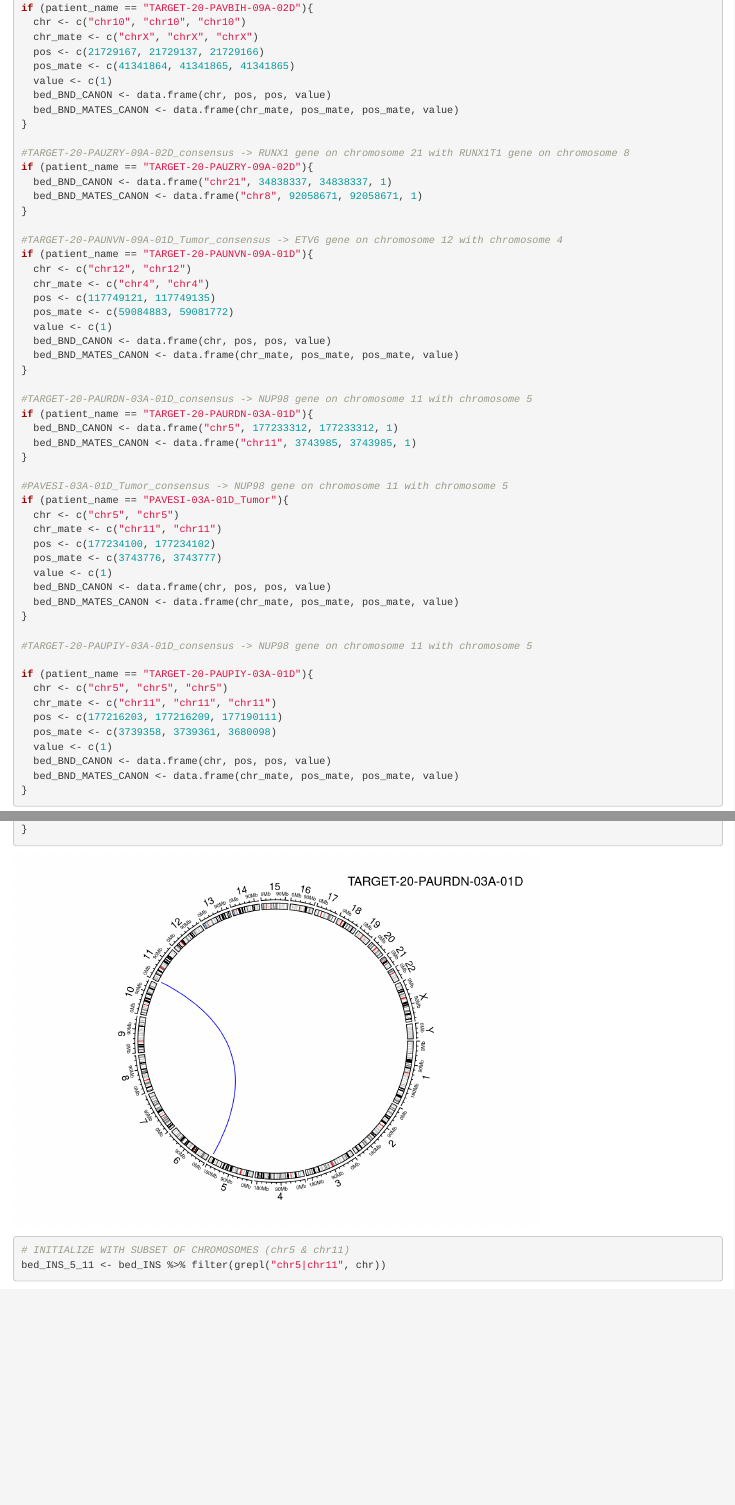
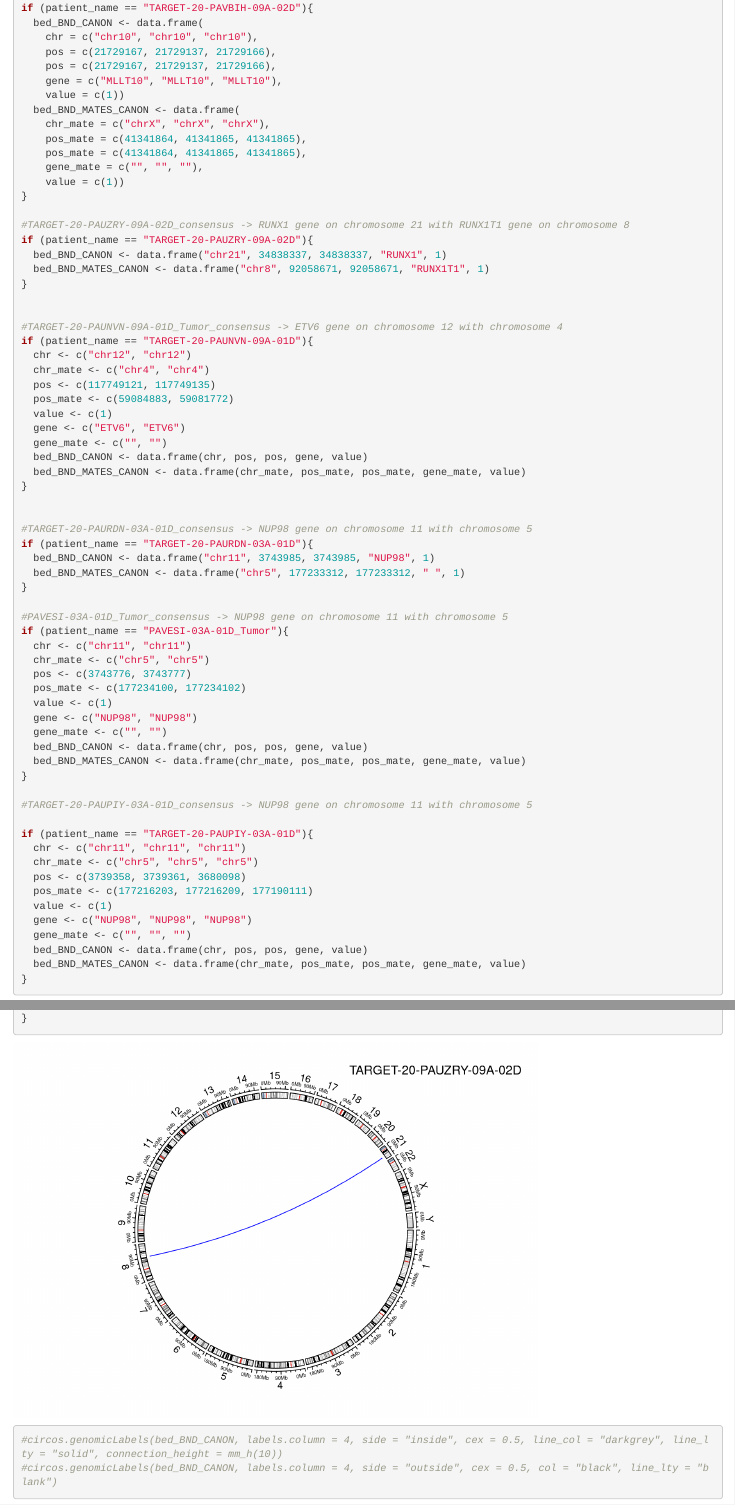
Before and after one commit to Meshinchi-Lab/BGMP_Student_Project_2024, an R Markdown document (Circos/CIRCOS.Rmd): the page in a window 1100 px wide, from 2140 px down before the commit and from 2210 px down after it, so that both start at the same text, and a second part further down, joined at a grey line. Rendered offline with R 4.5, knitr and Pandoc, with nearby package versions; some code elsewhere in the file could not run offline.

Commit message:
added code for genomic labels (commented out)

````diff
--- a/Circos/CIRCOS.Rmd
+++ b/Circos/CIRCOS.Rmd
@@ -73,20 +79,26 @@
 
 #TARGET-20-PAVBIH-09A-02D_consensus -> MLLT10 gene on chromosome 10 with chromosome X
 if (patient_name == "TARGET-20-PAVBIH-09A-02D"){
-  chr <- c("chr10", "chr10", "chr10")
-  chr_mate <- c("chrX", "chrX", "chrX")
-  pos <- c(21729167, 21729137, 21729166)
-  pos_mate <- c(41341864, 41341865, 41341865)
-  value <- c(1)
-  bed_BND_CANON <- data.frame(chr, pos, pos, value)
-  bed_BND_MATES_CANON <- data.frame(chr_mate, pos_mate, pos_mate, value)
+  bed_BND_CANON <- data.frame(
+    chr = c("chr10", "chr10", "chr10"),
+    pos = c(21729167, 21729137, 21729166),
+    pos = c(21729167, 21729137, 21729166),
+    gene = c("MLLT10", "MLLT10", "MLLT10"),
+    value = c(1))
+  bed_BND_MATES_CANON <- data.frame(
+    chr_mate = c("chrX", "chrX", "chrX"),
+    pos_mate = c(41341864, 41341865, 41341865),
+    pos_mate = c(41341864, 41341865, 41341865),
+    gene_mate = c("", "", ""),
+    value = c(1))
 }
 
 #TARGET-20-PAUZRY-09A-02D_consensus -> RUNX1 gene on chromosome 21 with RUNX1T1 gene on chromosome 8
 if (patient_name == "TARGET-20-PAUZRY-09A-02D"){
-  bed_BND_CANON <- data.frame("chr21", 34838337, 34838337, 1)
-  bed_BND_MATES_CANON <- data.frame("chr8", 92058671, 92058671, 1)
+  bed_BND_CANON <- data.frame("chr21", 34838337, 34838337, "RUNX1", 1)
+  bed_BND_MATES_CANON <- data.frame("chr8", 92058671, 92058671, "RUNX1T1", 1)
 }
+
 
 #TARGET-20-PAUNVN-09A-01D_Tumor_consensus -> ETV6 gene on chromosome 12 with chromosome 4
 if (patient_name == "TARGET-20-PAUNVN-09A-01D"){
@@ -95,37 +107,44 @@
   pos <- c(117749121, 117749135)
   pos_mate <- c(59084883, 59081772)
   value <- c(1)
-  bed_BND_CANON <- data.frame(chr, pos, pos, value)
-  bed_BND_MATES_CANON <- data.frame(chr_mate, pos_mate, pos_mate, value)
+  gene <- c("ETV6", "ETV6")
+  gene_mate <- c("", "")
+  bed_BND_CANON <- data.frame(chr, pos, pos, gene, value)
+  bed_BND_MATES_CANON <- data.frame(chr_mate, pos_mate, pos_mate, gene_mate, value)
 }
+
 
 #TARGET-20-PAURDN-03A-01D_consensus -> NUP98 gene on chromosome 11 with chromosome 5
 if (patient_name == "TARGET-20-PAURDN-03A-01D"){
-  bed_BND_CANON <- data.frame("chr5", 177233312, 177233312, 1)
-  bed_BND_MATES_CANON <- data.frame("chr11", 3743985, 3743985, 1)
+  bed_BND_CANON <- data.frame("chr11", 3743985, 3743985, "NUP98", 1)
+  bed_BND_MATES_CANON <- data.frame("chr5", 177233312, 177233312, " ", 1)
 }
 
 #PAVESI-03A-01D_Tumor_consensus -> NUP98 gene on chromosome 11 with chromosome 5
 if (patient_name == "PAVESI-03A-01D_Tumor"){
-  chr <- c("chr5", "chr5")
-  chr_mate <- c("chr11", "chr11")
-  pos <- c(177234100, 177234102)
-  pos_mate <- c(3743776, 3743777)
+  chr <- c("chr11", "chr11")
+  chr_mate <- c("chr5", "chr5")
+  pos <- c(3743776, 3743777)
+  pos_mate <- c(177234100, 177234102)
   value <- c(1)
-  bed_BND_CANON <- data.frame(chr, pos, pos, value)
-  bed_BND_MATES_CANON <- data.frame(chr_mate, pos_mate, pos_mate, value)
+  gene <- c("NUP98", "NUP98")
+  gene_mate <- c("", "")
+  bed_BND_CANON <- data.frame(chr, pos, pos, gene, value)
+  bed_BND_MATES_CANON <- data.frame(chr_mate, pos_mate, pos_mate, gene_mate, value)
 }
 
 #TARGET-20-PAUPIY-03A-01D_consensus -> NUP98 gene on chromosome 11 with chromosome 5
 
 if (patient_name == "TARGET-20-PAUPIY-03A-01D"){
-  chr <- c("chr5", "chr5", "chr5")
-  chr_mate <- c("chr11", "chr11", "chr11")
-  pos <- c(177216203, 177216209, 177190111)
-  pos_mate <- c(3739358, 3739361, 3680098)
+  chr <- c("chr11", "chr11", "chr11")
+  chr_mate <- c("chr5", "chr5", "chr5")
+  pos <- c(3739358, 3739361, 3680098)
+  pos_mate <- c(177216203, 177216209, 177190111)
   value <- c(1)
-  bed_BND_CANON <- data.frame(chr, pos, pos, value)
-  bed_BND_MATES_CANON <- data.frame(chr_mate, pos_mate, pos_mate, value)
+  gene <- c("NUP98", "NUP98", "NUP98")
+  gene_mate <- c("", "", "")
+  bed_BND_CANON <- data.frame(chr, pos, pos, gene, value)
+  bed_BND_MATES_CANON <- data.frame(chr_mate, pos_mate, pos_mate, gene_mate, value)
 }
 
 ```
@@ -227,3 +247,6 @@
+#circos.genomicLabels(bed_BND_CANON, labels.column = 4, side = "inside", cex = 0.5, line_col = "darkgrey", line_lty = "solid", connection_height = mm_h(10))
+#circos.genomicLabels(bed_BND_CANON, labels.column = 4, side = "outside", cex = 0.5, col = "black", line_lty = "blank")
+
 ```
 
 
````
Also changed, not shown: Circos/CIRCOS.Rmd (19 more changed lines).
